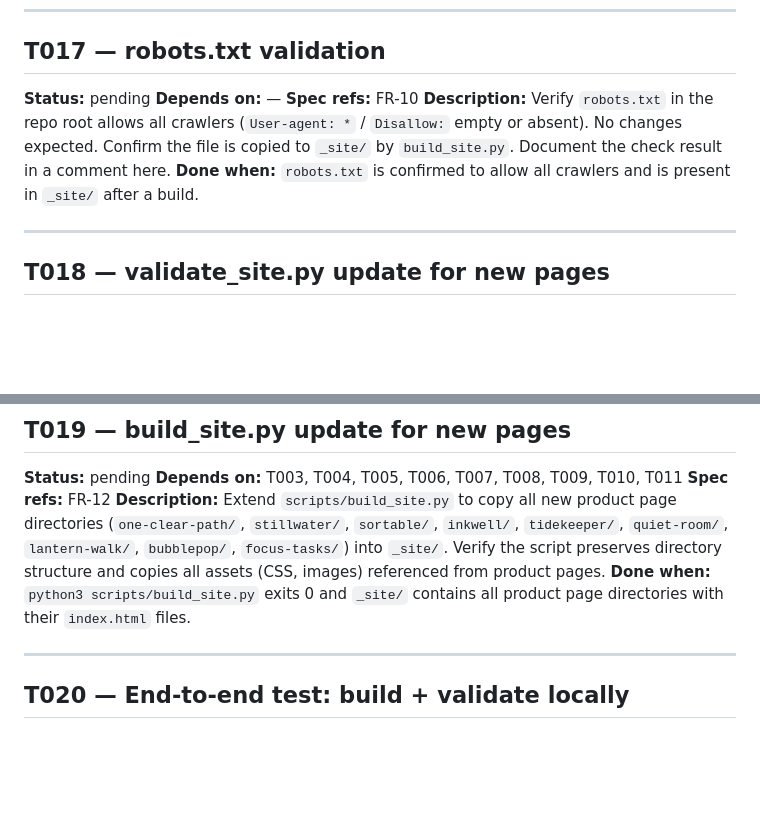
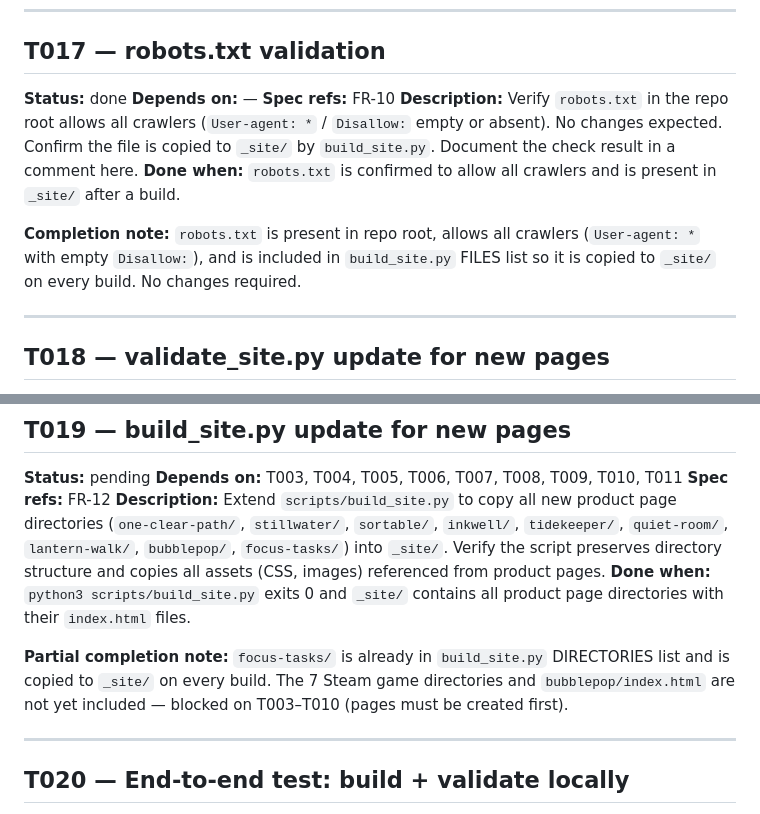
Before and after one commit to foculoom/foculoom.github.io, a Markdown page: .specify/tasks.md, 2 parts joined by grey strips. GitHub-like rendering; blank space fills up the shorter version.

```diff
--- a/.specify/tasks.md
+++ b/.specify/tasks.md
@@ -166,11 +184,13 @@
 
 ## T017 — robots.txt validation
 
-**Status:** pending
+**Status:** done
 **Depends on:** —
 **Spec refs:** FR-10
 **Description:** Verify `robots.txt` in the repo root allows all crawlers (`User-agent: *` / `Disallow:` empty or absent). No changes expected. Confirm the file is copied to `_site/` by `build_site.py`. Document the check result in a comment here.
 **Done when:** `robots.txt` is confirmed to allow all crawlers and is present in `_site/` after a build.
+
+**Completion note:** `robots.txt` is present in repo root, allows all crawlers (`User-agent: *` with empty `Disallow:`), and is included in `build_site.py` FILES list so it is copied to `_site/` on every build. No changes required.
 
 ---
 
@@ -191,6 +211,8 @@
 **Spec refs:** FR-12
 **Description:** Extend `scripts/build_site.py` to copy all new product page directories (`one-clear-path/`, `stillwater/`, `sortable/`, `inkwell/`, `tidekeeper/`, `quiet-room/`, `lantern-walk/`, `bubblepop/`, `focus-tasks/`) into `_site/`. Verify the script preserves directory structure and copies all assets (CSS, images) referenced from product pages.
 **Done when:** `python3 scripts/build_site.py` exits 0 and `_site/` contains all product page directories with their `index.html` files.
+
+**Partial completion note:** `focus-tasks/` is already in `build_site.py` DIRECTORIES list and is copied to `_site/` on every build. The 7 Steam game directories and `bubblepop/index.html` are not yet included — blocked on T003–T010 (pages must be created first).
 
 ---
 
```
Also changed, not shown: other parts of .specify/tasks.md (+21 -3 lines), AGENTS.md (+6 -4 lines).
